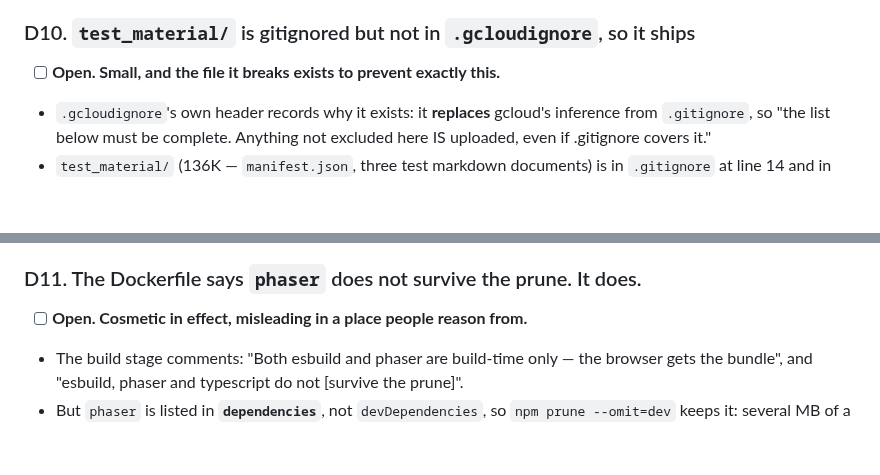
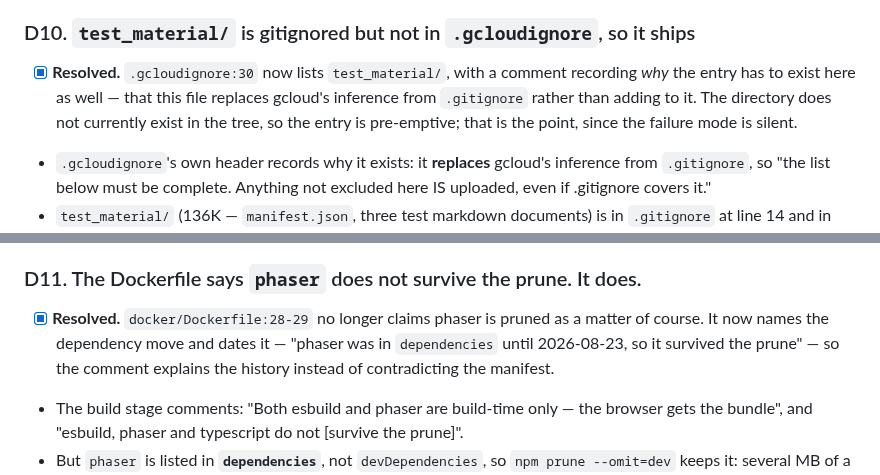
Before and after one commit to jadexq/STAT689-website, a Markdown page: plan/open-issues.md, 2 parts joined by grey strips. Rendered like a GitHub page; blank space fills up the shorter version.

```diff
--- a/plan/open-issues.md
+++ b/plan/open-issues.md
@@ -472,7 +489,10 @@ Recorded so they are not rediscovered as if they were new problems.
   PhD students who already know they are being read, it costs less candour than pretending would.
 
 ### D10. `test_material/` is gitignored but not in `.gcloudignore`, so it ships
-- [ ] **Open. Small, and the file it breaks exists to prevent exactly this.**
+- [x] **Resolved.** `.gcloudignore:30` now lists `test_material/`, with a comment recording *why*
+  the entry has to exist here as well — that this file replaces gcloud's inference from
+  `.gitignore` rather than adding to it. The directory does not currently exist in the tree, so
+  the entry is pre-emptive; that is the point, since the failure mode is silent.
 - `.gcloudignore`'s own header records why it exists: it **replaces** gcloud's inference from
   `.gitignore`, so "the list below must be complete. Anything not excluded here IS uploaded, even
   if .gitignore covers it."
@@ -489,7 +509,10 @@ Recorded so they are not rediscovered as if they were new problems.
 - Planned as [`gcp-deployment-plan.md`](./gcp-deployment-plan.md) §15d item 1.
 
 ### D11. The Dockerfile says `phaser` does not survive the prune. It does.
-- [ ] **Open. Cosmetic in effect, misleading in a place people reason from.**
+- [x] **Resolved.** `docker/Dockerfile:28-29` no longer claims phaser is pruned as a matter of
+  course. It now names the dependency move and dates it — "phaser was in `dependencies` until
+  2026-08-23, so it survived the prune" — so the comment explains the history instead of
+  contradicting the manifest.
 - The build stage comments: "Both esbuild and phaser are build-time only — the browser gets the
   bundle", and "esbuild, phaser and typescript do not [survive the prune]".
 - But `phaser` is listed in **`dependencies`**, not `devDependencies`, so `npm prune --omit=dev`
```
Also changed, not shown: other parts of plan/open-issues.md (+27 -3 lines).
